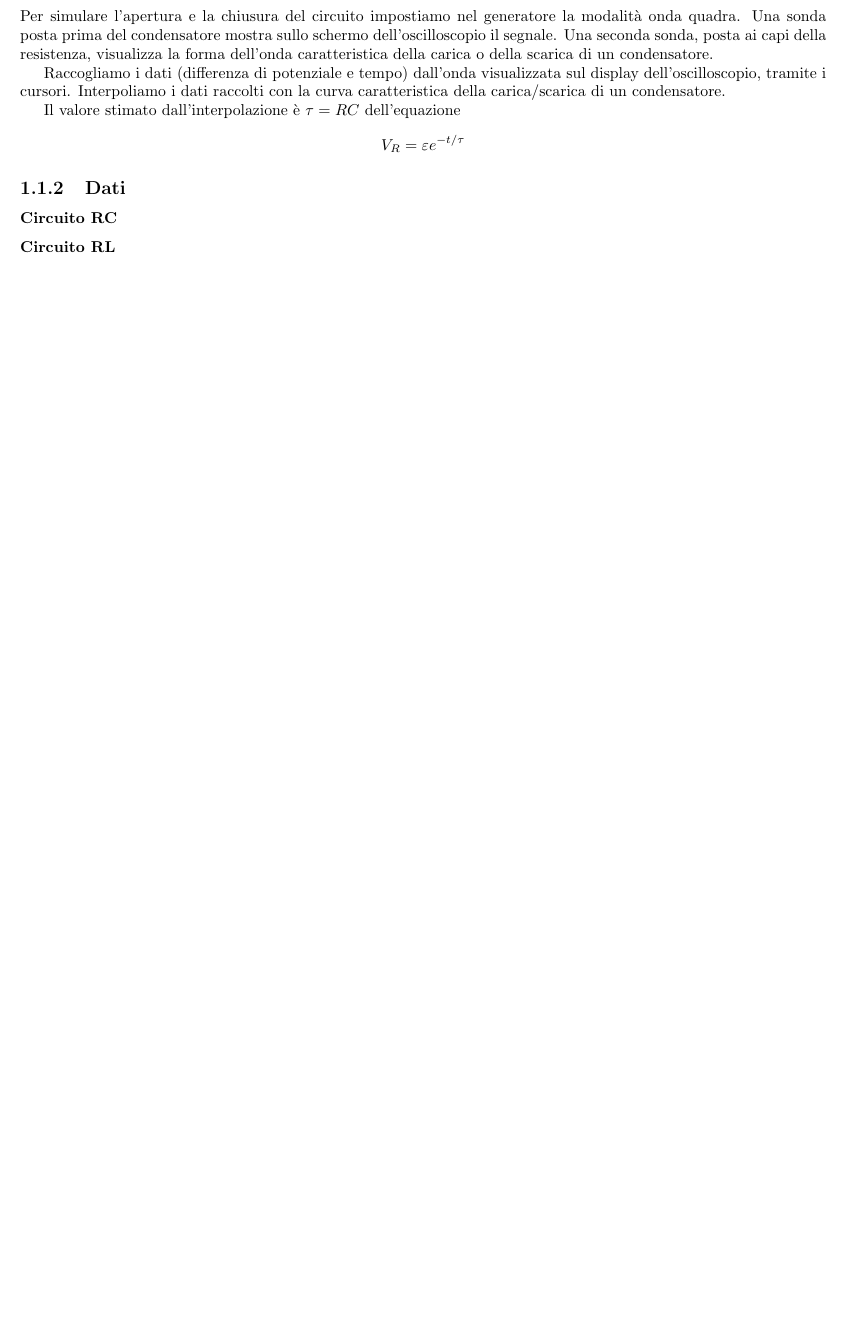
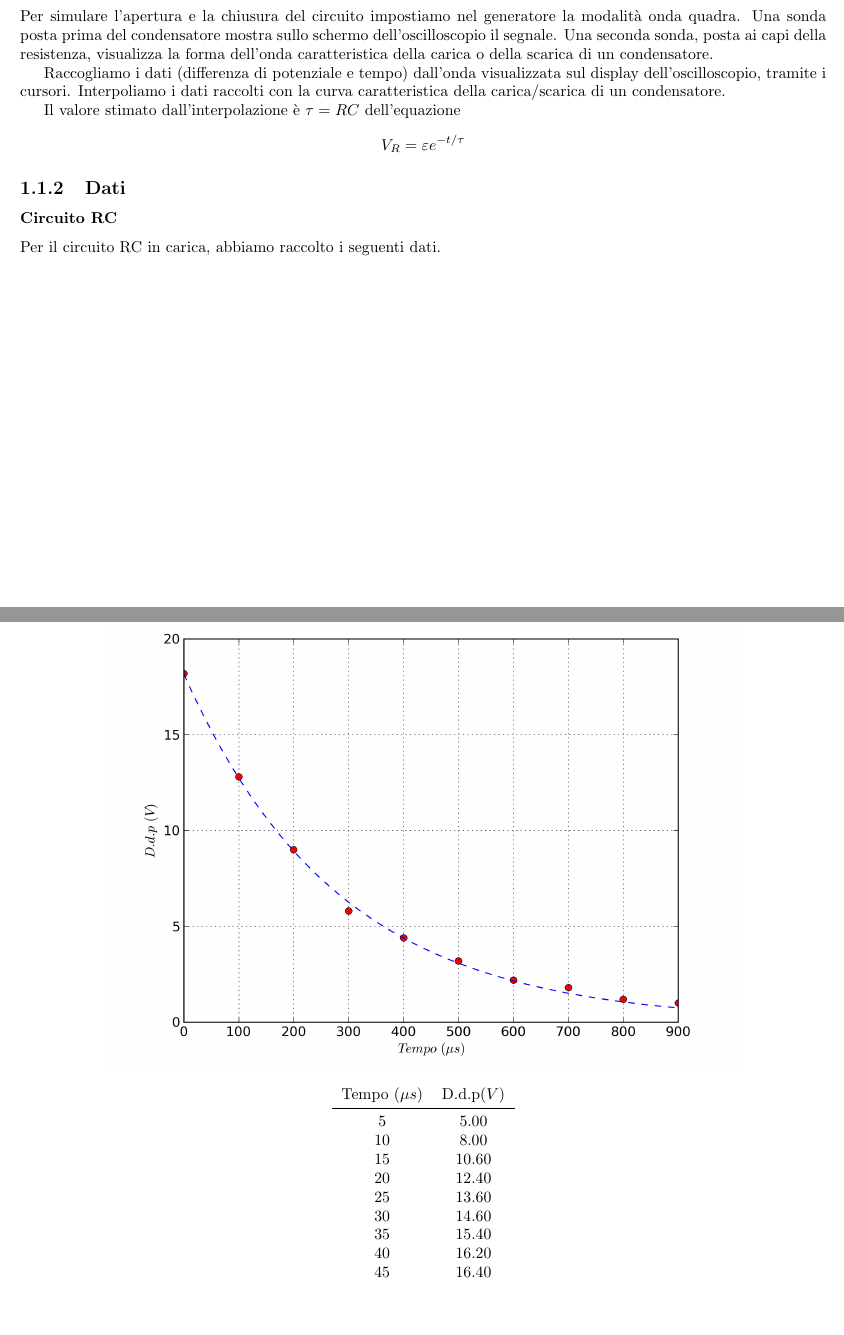
Before and after one commit to ruphy/labfis2, a LaTeX document (esperimenti.tex, which reads c3.tex): part of page 3 of 5 before the commit and two parts of pages 3 and 4 of 7 after it, the two joined at a grey line, cut so that both start at the same text, the shorter picture padded with empty space. Compiled offline with pdfLaTeX.

Commit message:
Aggiunti grafici

```diff
--- a/c3.tex
+++ b/c3.tex
@@ -26,5 +26,32 @@ $$V_R = \varepsilon e^{-t/\tau}$$
 
 \subsection{Dati}
 \subsubsection{Circuito RC}
+Per il circuito  RC in carica, abbiamo raccolto i seguenti dati.
+
+\begin{center}
+ \includegraphics[scale=0.70]{grafici/C3/fitcond.png}
+\end{center}
+
+\begin{center}
+\begin{tabular}{*{2}{c}}
+Tempo ($\mu s$) & D.d.p($V$) \\
+\midrule
+5 & 5.00 \\
+10 & 8.00 \\
+15 & 10.60 \\
+20 & 12.40 \\
+25 & 13.60 \\
+30 & 14.60 \\
+35 & 15.40 \\
+40 & 16.20 \\
+45 & 16.40 \\
+\end{tabular}
+\end{center}
+
+
+
 
 \subsubsection{Circuito RL}
+\begin{center}
+ \includegraphics[scale=0.70]{grafici/C3/fitindu.png}
+\end{center}
```
Also changed, not shown: grafici/C3/fitcond.png (added), grafici/C3/fitindu.png (added), c3.tex (17 more changed lines).
